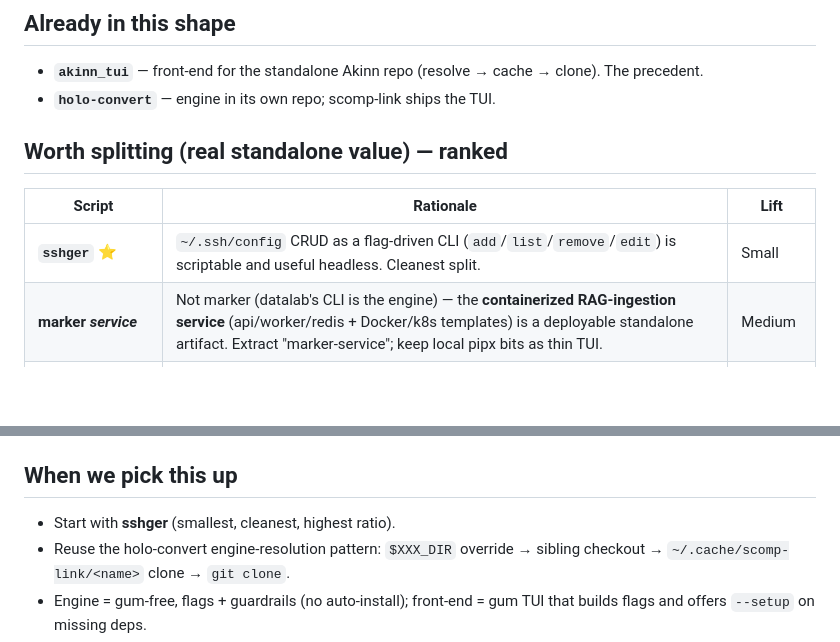
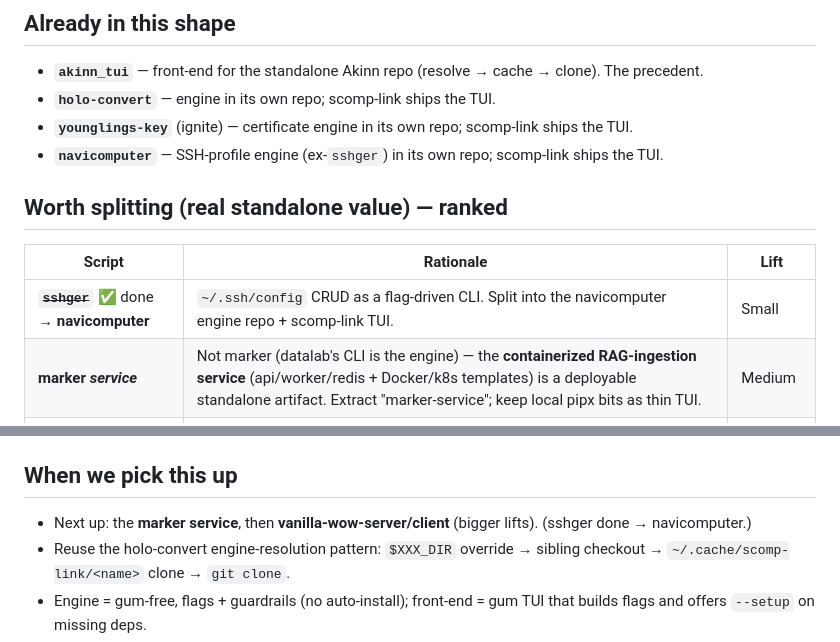
Before and after one commit to malahmen/scomp-link, a Markdown page: docs/engine-split-candidates.md, 2 parts joined by grey strips. Rendered like a GitHub page; blank space fills up the shorter version.

Commit message:
docs: mark sshger split done (→ navicomputer) in the engine notes
Move navicomputer (and younglings-key) to "already in this shape", strike
sshger off the candidate list, and point "next up" at the marker service.

Co-Authored-By: Claude Opus 4.8 <noreply@anthropic.com>

```diff
--- a/docs/engine-split-candidates.md
+++ b/docs/engine-split-candidates.md
@@ -18,11 +18,13 @@ A script is worth extracting only when its core is:
 ## Already in this shape
 - **`akinn_tui`** — front-end for the standalone Akinn repo (resolve → cache → clone). The precedent.
 - **`holo-convert`** — engine in its own repo; scomp-link ships the TUI.
+- **`younglings-key`** (ignite) — certificate engine in its own repo; scomp-link ships the TUI.
+- **`navicomputer`** — SSH-profile engine (ex-`sshger`) in its own repo; scomp-link ships the TUI.
 
 ## Worth splitting (real standalone value) — ranked
 | Script | Rationale | Lift |
 | --- | --- | --- |
-| **`sshger`** ⭐ | `~/.ssh/config` CRUD as a flag-driven CLI (`add`/`list`/`remove`/`edit`) is scriptable and useful headless. Cleanest split. | Small |
+| ~~**`sshger`**~~ ✅ done → **navicomputer** | `~/.ssh/config` CRUD as a flag-driven CLI. Split into the navicomputer engine repo + scomp-link TUI. | Small |
 | **marker *service*** | Not marker (datalab's CLI is the engine) — the **containerized RAG-ingestion service** (api/worker/redis + Docker/k8s templates) is a deployable standalone artifact. Extract "marker-service"; keep local pipx bits as thin TUI. | Medium |
 | **`vanilla-wow-server`** | Real build/containerize/deploy logic + Dockerfile/entrypoint/k8s templates — a genuine "deploy a VMaNGOS server" tool. | Medium |
 | **`vanilla-wow-client`** | Non-trivial Wine multiboxing config/launch logic; standalone value for that community. | Medium |
@@ -36,6 +38,6 @@ A script is worth extracting only when its core is:
 - **`starlight`** — mostly `npm create astro` scaffolding; its converter already delegates to holo-convert.
 
 ## When we pick this up
-- Start with **sshger** (smallest, cleanest, highest ratio).
+- Next up: the **marker service**, then **vanilla-wow-server/client** (bigger lifts). (sshger done → navicomputer.)
 - Reuse the holo-convert engine-resolution pattern: `$XXX_DIR` override → sibling checkout → `~/.cache/scomp-link/<name>` clone → `git clone`.
 - Engine = gum-free, flags + guardrails (no auto-install); front-end = gum TUI that builds flags and offers `--setup` on missing deps.
```
